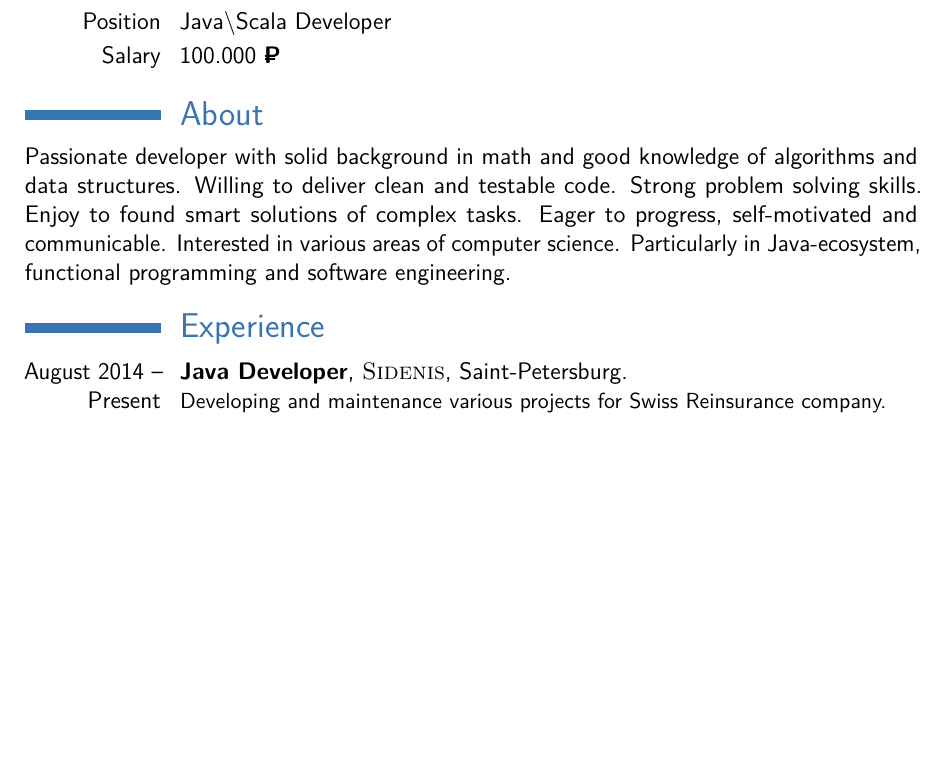
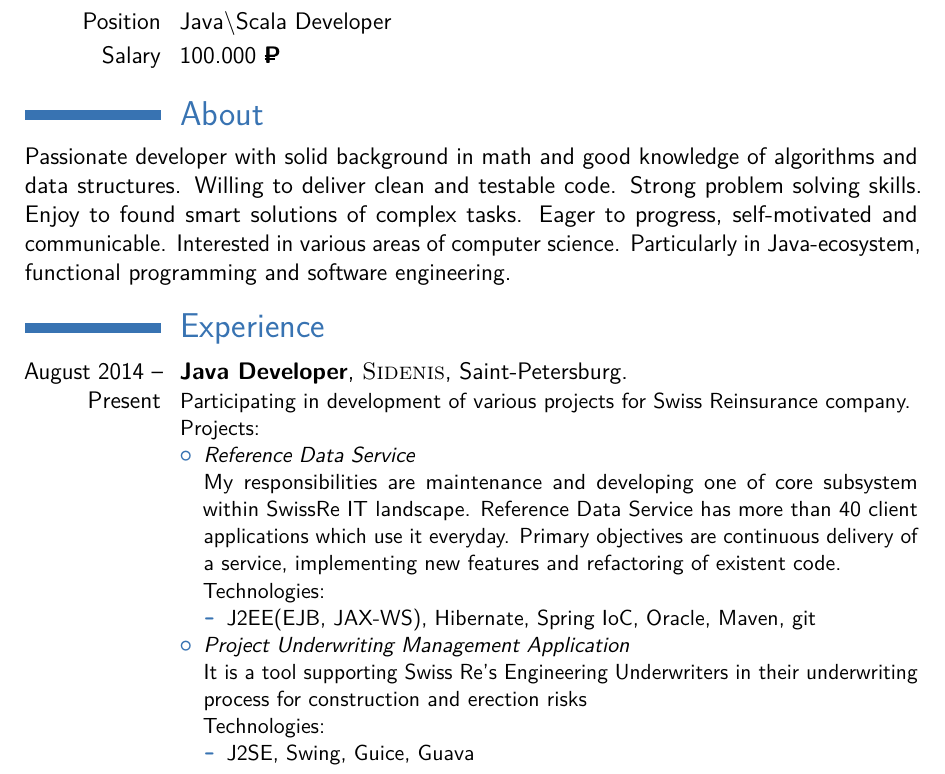
Before and after one commit to OsipovStas/cv, a LaTeX CV (cv_7.tex): part of page 1 of 2 before the commit and part of page 1 of 3 after it, cut so that both start at the same text, the shorter picture padded with empty space. Compiled offline with pdfLaTeX.

Commit message:
Experience section updated

```diff
--- a/cv_7.tex
+++ b/cv_7.tex
@@ -60,8 +60,25 @@ Passionate developer with solid background in math and good knowledge of algorit
 \section{Experience}
 
 \cventry{August 2014 -- Present}{Java Developer}{\textsc{Sidenis}}{Saint-Petersburg}{}{
-Developing and maintenance various projects for Swiss Reinsurance company.
-\newline{}\newline{}
+Participating in development of various projects for Swiss Reinsurance company.
+\newline{}
+Projects:
+\begin{itemize}
+\item{\textit{Reference Data Service}}\newline{}
+My  responsibilities are maintenance and developing one of core subsystem within SwissRe IT landscape. Reference Data Service has more than 40 client applications which use it everyday. Primary objectives are continuous delivery of a service, implementing new features and refactoring of existent code.
+\newline{}
+Technologies:
+\begin{itemize}
+\item{J2EE(EJB, JAX-WS), Hibernate, Spring IoC, Oracle, Maven, git}
+\end{itemize}
+\item{\textit{Project Underwriting Management Application}}\newline{}
+It is a tool supporting Swiss Re's Engineering Underwriters in their underwriting process for construction and erection risks
+\newline{}
+Technologies:
+\begin{itemize}
+\item{J2SE, Swing, Guice, Guava}
+\end{itemize}
+\end{itemize}
 %Detailed achievements:
 %\begin{itemize}
 %\item Learned how to make amazing coffee
```
